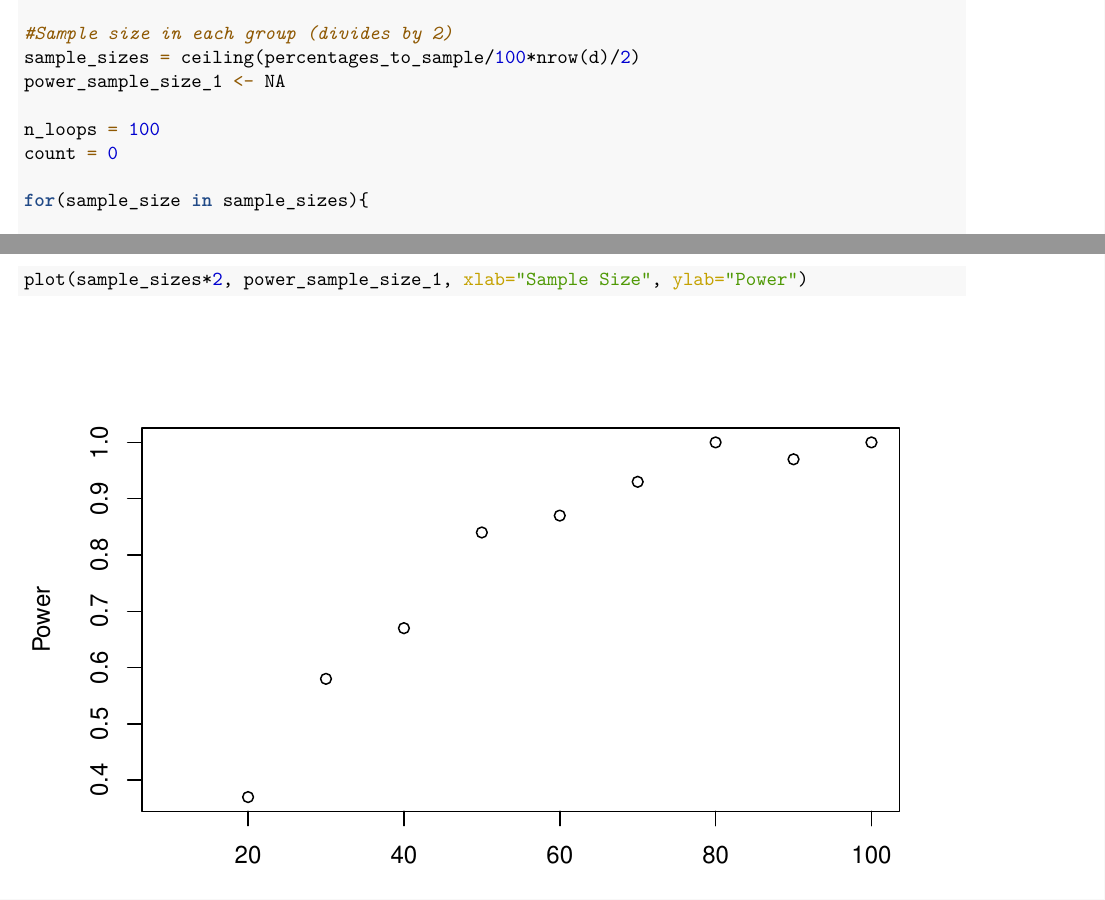
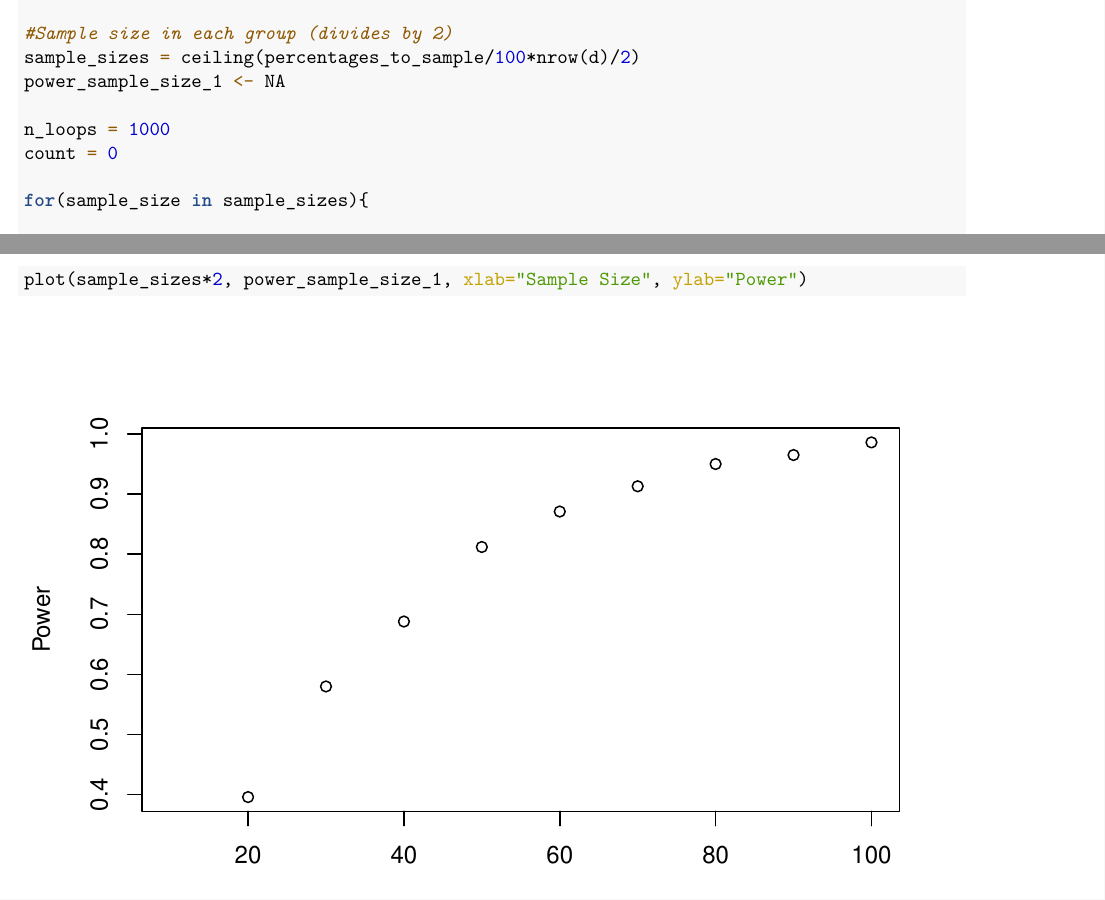
Before and after one commit to drkulkarni236/W241FinalProject_AltruisticBehavior, an R Markdown document (PowerAnalysis.Rmd): two parts of pages 2 and 3 of 3, joined at a grey line, cut so that both start at the same text. The pictures show the output file PowerAnalysis.pdf that the author committed with the source.

Commit message:
change to 1000 loops (was 100)

```diff
--- a/PowerAnalysis.Rmd
+++ b/PowerAnalysis.Rmd
@@ -81,7 +81,7 @@ percentages_to_sample <- seq(1,10,by=1)
 sample_sizes = ceiling(percentages_to_sample/100*nrow(d)/2)
 power_sample_size_1 <- NA
 
-n_loops = 100
+n_loops = 1000
 count = 0
 
 for(sample_size in sample_sizes){
```
Also changed, not shown: PowerAnalysis.pdf.
